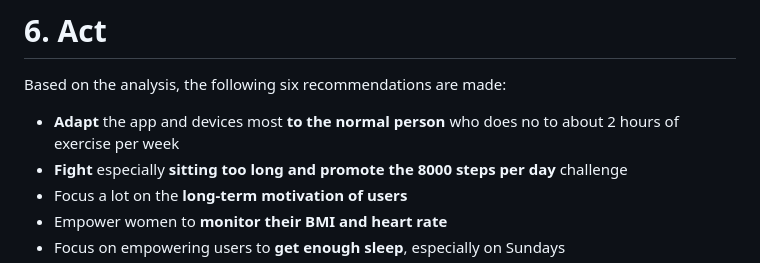
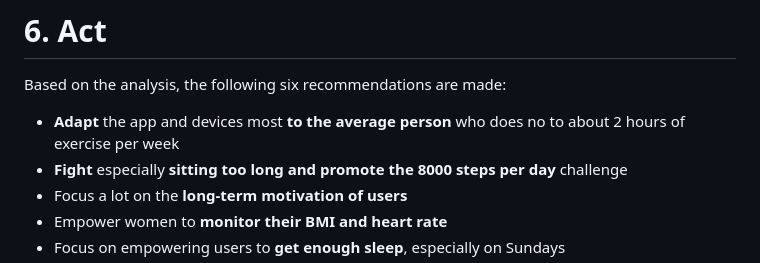
Before and after one commit to aaronsabellek/Google_Data_Analytics_Bellabeat_Case_Study, a Markdown page: README.md, the part around one of its changes. Drawn GitHub-style.

```diff
--- a/README.md
+++ b/README.md
@@ -337,7 +337,7 @@ On **Tuesday, Wednesday and Saturday** the activity level is particularly high,
 # 6. Act
 Based on the analysis, the following six recommendations are made:
 
-* **Adapt** the app and devices most **to the normal person** who does no to about 2 hours of exercise per week
+* **Adapt** the app and devices most **to the average person** who does no to about 2 hours of exercise per week
 * **Fight** especially **sitting too long and promote the 8000 steps per day** challenge
 * Focus a lot on the **long-term motivation of users**
 * Empower women to **monitor their BMI and heart rate**
```
Also changed, not shown: other parts of README.md (+1 -1 lines).
